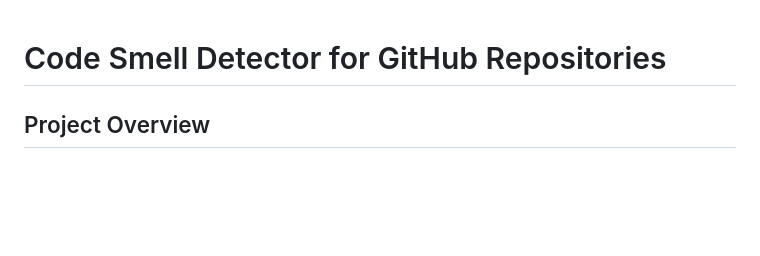
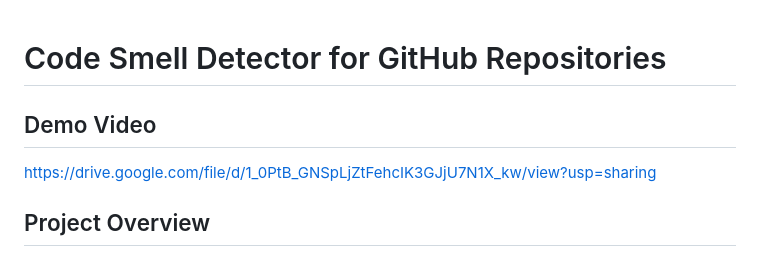
Before and after one commit to Aarya34/Tool_UG3_4, a Markdown page: README.md, the part around the change. Rendered like a GitHub page; blank space fills up the shorter version.

```diff
--- a/README.md
+++ b/README.md
@@ -1,5 +1,6 @@
 # Code Smell Detector for GitHub Repositories
-
+## Demo Video
+https://drive.google.com/file/d/1_0PtB_GNSpLjZtFehcIK3GJjU7N1X_kw/view?usp=sharing
 ## Project Overview
 Our project aims to improve code quality in open-source repositories by detecting **code smells** in **JavaScript** and **Python**. The tool is divided into two releases:
 
```
